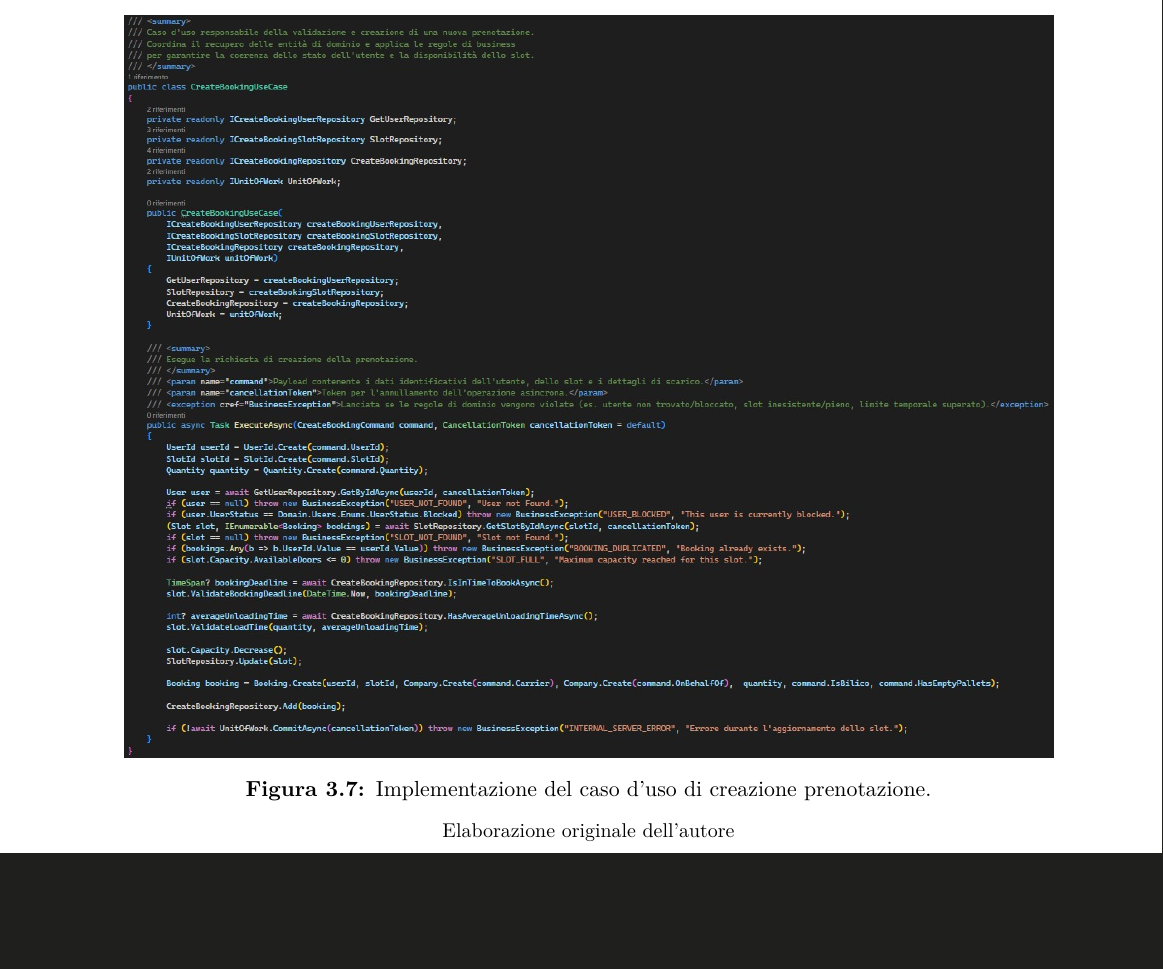
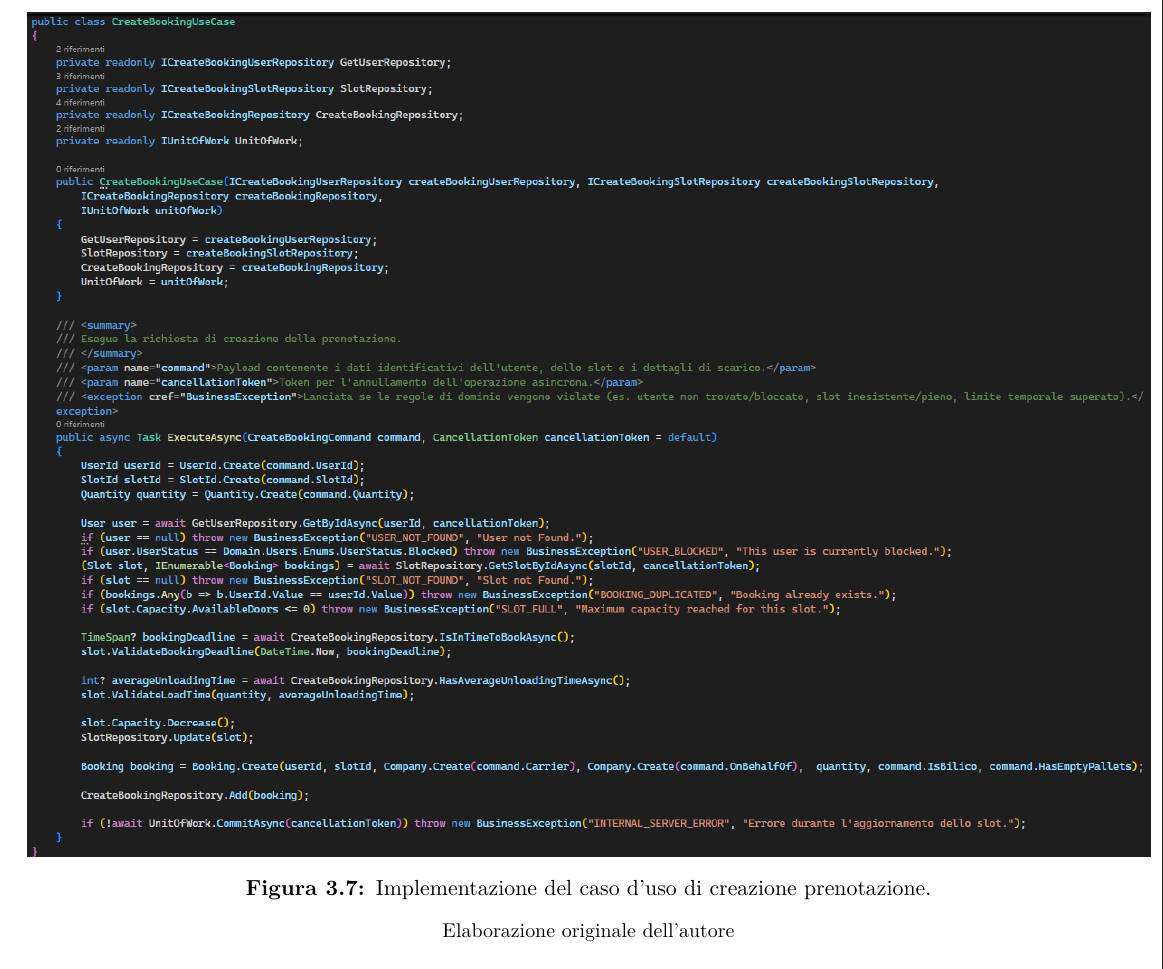
Before and after one commit to Suerto/Tesi, a LaTeX thesis (thesis.tex, which reads chapters/3_what_and_how.tex): part of page 44 of 60, cut so that both start at the same text, the shorter picture padded with empty space. Compiled offline with pdfLaTeX.

Commit message:
New code image

```diff
--- a/chapters/3_what_and_how.tex
+++ b/chapters/3_what_and_how.tex
@@ -146,7 +146,7 @@ A titolo esemplificativo, la Figura~\ref{fig:create_booking_usecase} riporta l'i
 
 \begin{figure}[H]
     \centering
-    \makebox[\textwidth][c]{\includegraphics[width=1.15\textwidth]{img/code.jpeg}}
+    \makebox[\textwidth][c]{\includegraphics[width=1.39\textwidth]{img/code.png}}
     \caption{Implementazione del caso d'uso di creazione prenotazione.}
     \vspace{0.1cm}
     {\footnotesize Elaborazione originale dell'autore\par}
```
Also changed, not shown: img/code.jpeg (deleted), img/code.png (added).
